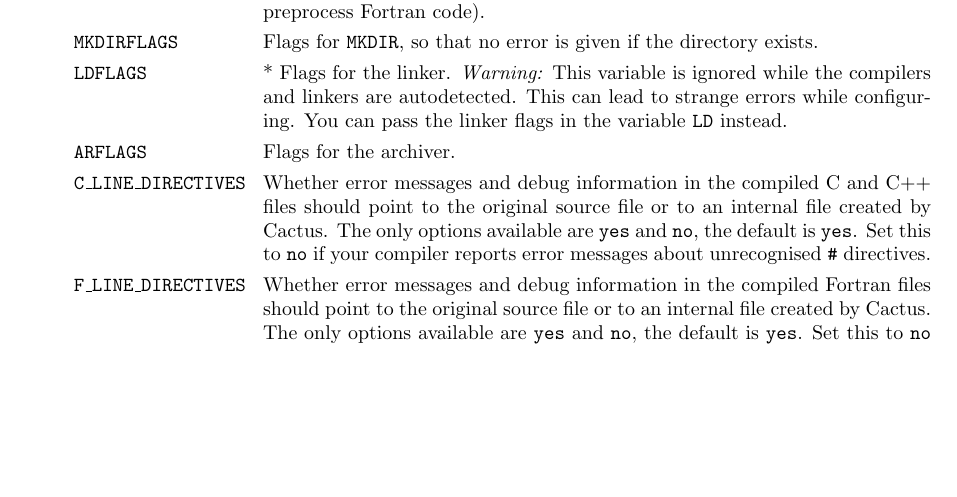
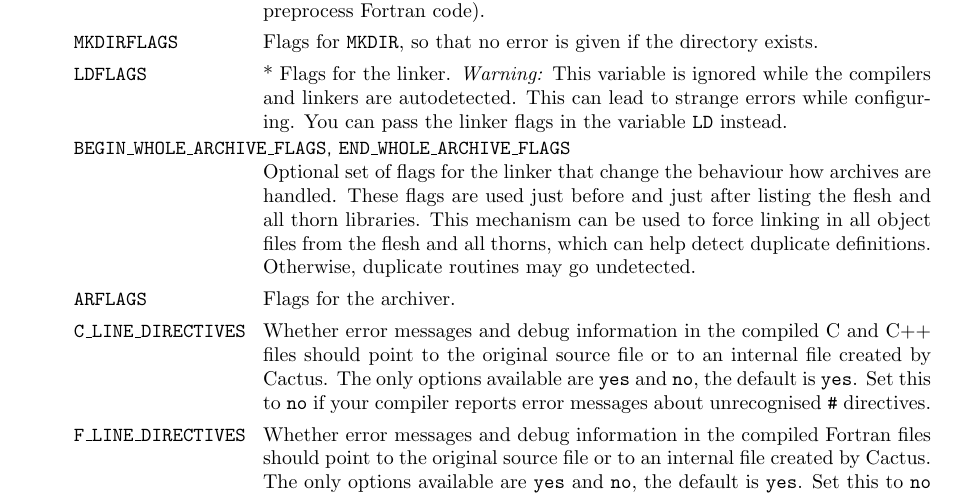
Before and after one commit to max-morris/Cactus, a LaTeX thesis (doc/UsersGuide/UsersGuide.tex, which reads doc/UsersGuide/Notes.tex): part of page 22 of 158, cut so that both start at the same text, the shorter picture padded with empty space. Compiled offline with pdfLaTeX.

Commit message:
Add configuration options allowing moving all object files into the executable
Add configuration options allowing people to ensure that all thorn
source files make it into the executable. Among other things, this
ensures that each routine has a unique name.

This is disabled by default.


git-svn-id: https://svn.cactuscode.org/flesh/trunk@4900 17b73243-c579-4c4c-a9d2-2d5706c11dac

```diff
--- a/doc/UsersGuide/Notes.tex
+++ b/doc/UsersGuide/Notes.tex
@@ -332,6 +332,15 @@ Flags for \texttt{MKDIR}, so that no error is given if the directory exists.
 while the compilers and linkers are autodetected.  This can lead to
 strange errors while configuring.  You can pass the linker flags in
 the variable \texttt{LD} instead.
+
+\item [\texttt{BEGIN\_WHOLE\_ARCHIVE\_FLAGS},
+  \texttt{END\_WHOLE\_ARCHIVE\_FLAGS}]
+Optional set of flags for the linker that change the behaviour how
+archives are handled. These flags are used just before and just after
+listing the flesh and all thorn libraries. This mechanism can be used
+to force linking in all object files from the flesh and all thorns,
+which can help detect duplicate definitions. Otherwise, duplicate
+routines may go undetected.
 
 \item [\texttt{ARFLAGS}]
 Flags for the archiver.
```
Also changed, not shown: doc/UsersGuide.pdf.
